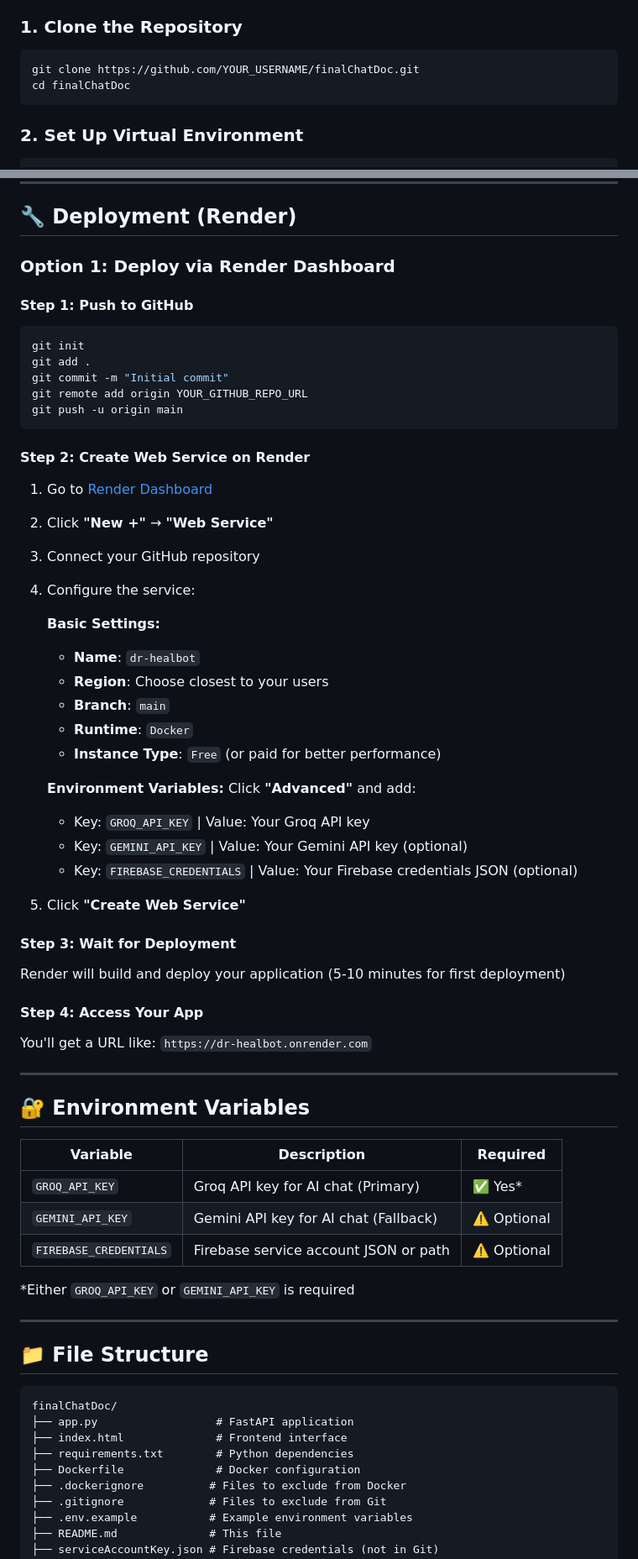
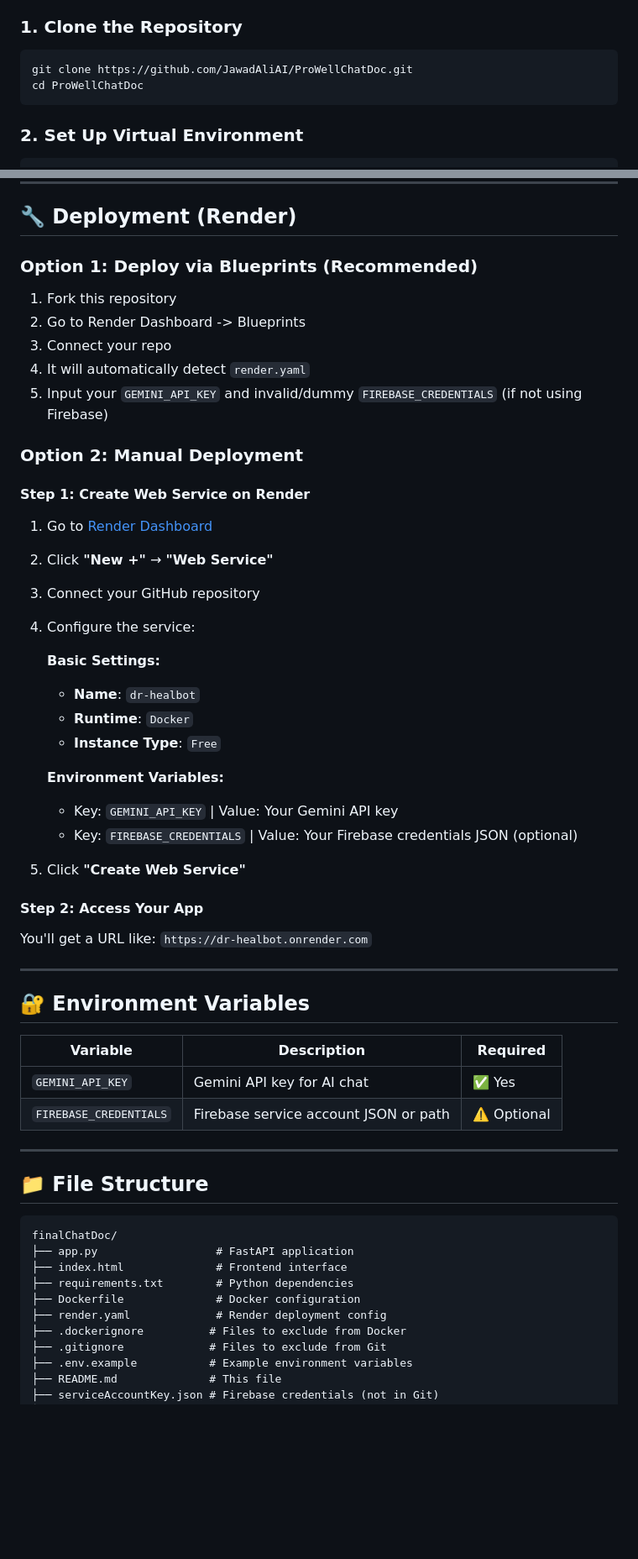
Before and after one commit to JawadAliAI/ProWellChatDoc, a Markdown page: README.md, 2 parts joined by grey strips. Shown at 84% size. Rendered like a GitHub page; blank space fills up the shorter version.

Commit message:
Update README: Clean up docs for Gemini-only architecture

````diff
--- a/README.md
+++ b/README.md
@@ -44,8 +44,8 @@ Dr. HealBot is an intelligent medical chatbot application that provides prelimin
 
 ### 1. Clone the Repository
 ```bash
-git clone https://github.com/YOUR_USERNAME/finalChatDoc.git
-cd finalChatDoc
+git clone https://github.com/JawadAliAI/ProWellChatDoc.git
+cd ProWellChatDoc
 ```
 
 ### 2. Set Up Virtual Environment
@@ -101,18 +97,16 @@ http://localhost:8000
 
 ## 🔧 Deployment (Render)
 
-### Option 1: Deploy via Render Dashboard
+### Option 1: Deploy via Blueprints (Recommended)
+1. Fork this repository
+2. Go to Render Dashboard -> Blueprints
+3. Connect your repo
+4. It will automatically detect `render.yaml`
+5. Input your `GEMINI_API_KEY` and invalid/dummy `FIREBASE_CREDENTIALS` (if not using Firebase)
 
-#### Step 1: Push to GitHub
-```bash
-git init
-git add .
-git commit -m "Initial commit"
-git remote add origin YOUR_GITHUB_REPO_URL
-git push -u origin main
-```
+### Option 2: Manual Deployment
 
-#### Step 2: Create Web Service on Render
+#### Step 1: Create Web Service on Render
 
 1. Go to [Render Dashboard](https://dashboard.render.com/)
 2. Click **"New +"** → **"Web Service"**
@@ -121,23 +115,16 @@ git push -u origin main
 
    **Basic Settings:**
    - **Name**: `dr-healbot`
-   - **Region**: Choose closest to your users
-   - **Branch**: `main`
    - **Runtime**: `Docker`
-   - **Instance Type**: `Free` (or paid for better performance)
+   - **Instance Type**: `Free`
 
    **Environment Variables:**
-   Click **"Advanced"** and add:
-   - Key: `GROQ_API_KEY` | Value: Your Groq API key
-   - Key: `GEMINI_API_KEY` | Value: Your Gemini API key (optional)
+   - Key: `GEMINI_API_KEY` | Value: Your Gemini API key
    - Key: `FIREBASE_CREDENTIALS` | Value: Your Firebase credentials JSON (optional)
 
 5. Click **"Create Web Service"**
 
-#### Step 3: Wait for Deployment
-Render will build and deploy your application (5-10 minutes for first deployment)
-
-#### Step 4: Access Your App
+#### Step 2: Access Your App
 You'll get a URL like: `https://dr-healbot.onrender.com`
 
 ---
@@ -146,11 +133,8 @@ You'll get a URL like: `https://dr-healbot.onrender.com`
 
 | Variable | Description | Required |
 |----------|-------------|----------|
-| `GROQ_API_KEY` | Groq API key for AI chat (Primary) | ✅ Yes* |
-| `GEMINI_API_KEY` | Gemini API key for AI chat (Fallback) | ⚠️ Optional |
+| `GEMINI_API_KEY` | Gemini API key for AI chat | ✅ Yes |
 | `FIREBASE_CREDENTIALS` | Firebase service account JSON or path | ⚠️ Optional |
-
-*Either `GROQ_API_KEY` or `GEMINI_API_KEY` is required
 
 ---
 
@@ -162,6 +146,7 @@ finalChatDoc/
 ├── index.html              # Frontend interface
 ├── requirements.txt        # Python dependencies
 ├── Dockerfile              # Docker configuration
+├── render.yaml             # Render deployment config
 ├── .dockerignore          # Files to exclude from Docker
 ├── .gitignore             # Files to exclude from Git
 ├── .env.example           # Example environment variables
````
Also changed, not shown: other parts of README.md (+10 -63 lines).
